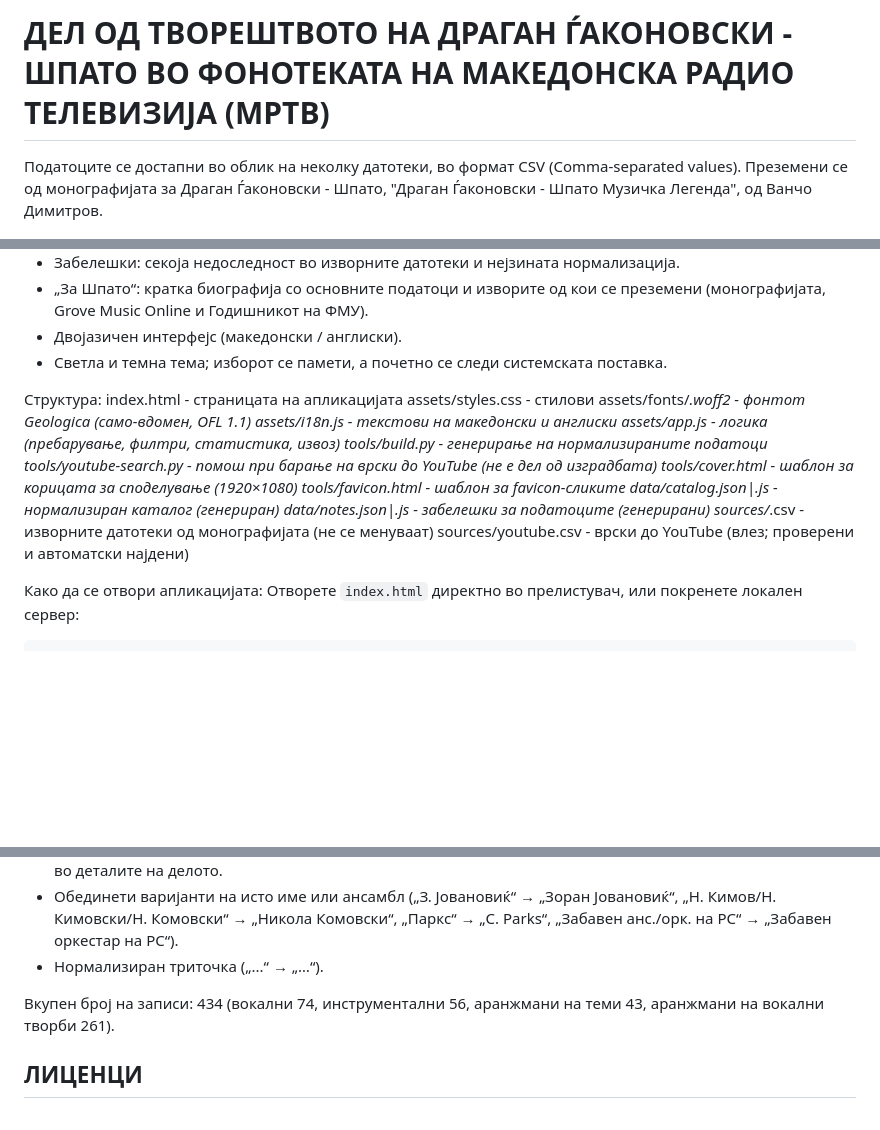
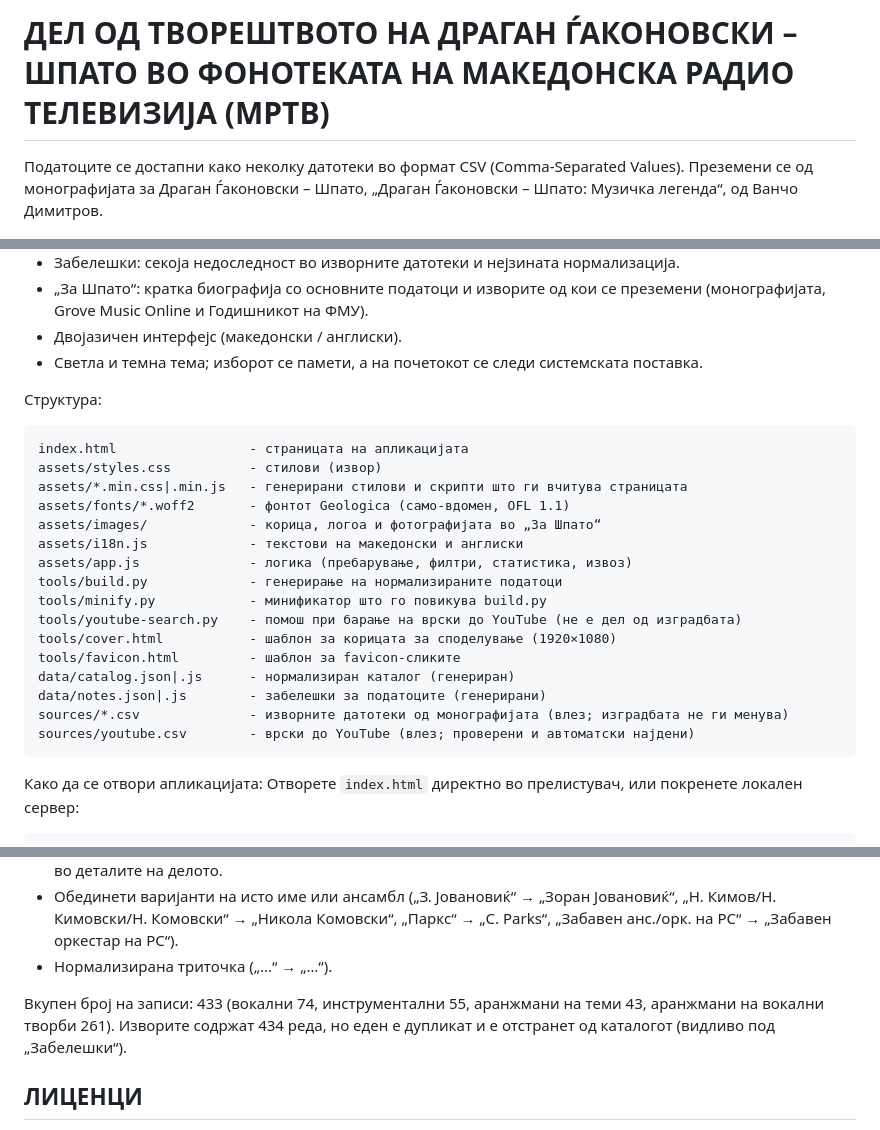
Before and after one commit to gocemitevski/Shpato, a Markdown page: README.md, 3 parts joined by grey strips. GitHub-like rendering; blank space fills up the shorter version.

Commit message:
Fix the README's quotes, book title and counts
The book title used ASCII quotes, a hyphen and a capitalised "Легенда";
the site cites it as „Драган Ѓаконовски – Шпато: Музичка легенда“. The title
line's dash becomes an en dash, matching the rest of the file and the site.

The structure listing was indented two spaces, so it rendered as one run-on
paragraph; it is now a code block, and it gains tools/minify.py, the generated
assets/*.min.* the page loads, and assets/images/.

The counts were the sources' pre-dedup numbers: the catalogue has 433 records
and 55 instrumental ones, because the duplicate "Гарача" is dropped. Also
"Нормализирана триточка" (feminine), "на почетокот", and the CSV acronym
capitalised.

```diff
--- a/README.md
+++ b/README.md
@@ -1,6 +1,6 @@
-# ДЕЛ ОД ТВОРЕШТВОТО НА ДРАГАН ЃАКОНОВСКИ - ШПАТО ВО ФОНОТЕКАТА НА МАКЕДОНСКА РАДИО ТЕЛЕВИЗИЈА (МРТВ)
+# ДЕЛ ОД ТВОРЕШТВОТО НА ДРАГАН ЃАКОНОВСКИ – ШПАТО ВО ФОНОТЕКАТА НА МАКЕДОНСКА РАДИО ТЕЛЕВИЗИЈА (МРТВ)
 
-Податоците се достапни во облик на неколку датотеки, во формат CSV (Comma-separated values). Преземени се од монографијата за Драган Ѓаконовски - Шпато, "Драган Ѓаконовски - Шпато Музичка Легенда", од Ванчо Димитров.
+Податоците се достапни како неколку датотеки во формат CSV (Comma-Separated Values). Преземени се од монографијата за Драган Ѓаконовски – Шпато, „Драган Ѓаконовски – Шпато: Музичка легенда“, од Ванчо Димитров.
 
 ![Драган Ѓаконовски – Шпато: дигитален каталог на делата во фонотеката на МРТВ](assets/images/Dragan-Gjakonovski-Shpato-Cover.png)
 
@@ -25,22 +25,26 @@
 - „За Шпато“: кратка биографија со основните податоци и изворите од кои се
   преземени (монографијата, Grove Music Online и Годишникот на ФМУ).
 - Двојазичен интерфејс (македонски / англиски).
-- Светла и темна тема; изборот се памети, а почетно се следи системската поставка.
+- Светла и темна тема; изборот се памети, а на почетокот се следи системската поставка.
 
 Структура:
-  index.html                 - страницата на апликацијата
-  assets/styles.css          - стилови
-  assets/fonts/*.woff2       - фонтот Geologica (само-вдомен, OFL 1.1)
-  assets/i18n.js             - текстови на македонски и англиски
-  assets/app.js              - логика (пребарување, филтри, статистика, извоз)
-  tools/build.py             - генерирање на нормализираните податоци
-  tools/youtube-search.py    - помош при барање на врски до YouTube (не е дел од изградбата)
-  tools/cover.html           - шаблон за корицата за споделување (1920×1080)
-  tools/favicon.html         - шаблон за favicon-сликите
-  data/catalog.json|.js      - нормализиран каталог (генериран)
-  data/notes.json|.js        - забелешки за податоците (генерирани)
-  sources/*.csv              - изворните датотеки од монографијата (не се менуваат)
-  sources/youtube.csv        - врски до YouTube (влез; проверени и автоматски најдени)
+
+    index.html                 - страницата на апликацијата
+    assets/styles.css          - стилови (извор)
+    assets/*.min.css|.min.js   - генерирани стилови и скрипти што ги вчитува страницата
+    assets/fonts/*.woff2       - фонтот Geologica (само-вдомен, OFL 1.1)
+    assets/images/             - корица, логоа и фотографијата во „За Шпато“
+    assets/i18n.js             - текстови на македонски и англиски
+    assets/app.js              - логика (пребарување, филтри, статистика, извоз)
+    tools/build.py             - генерирање на нормализираните податоци
+    tools/minify.py            - минификатор што го повикува build.py
+    tools/youtube-search.py    - помош при барање на врски до YouTube (не е дел од изградбата)
+    tools/cover.html           - шаблон за корицата за споделување (1920×1080)
+    tools/favicon.html         - шаблон за favicon-сликите
+    data/catalog.json|.js      - нормализиран каталог (генериран)
+    data/notes.json|.js        - забелешки за податоците (генерирани)
+    sources/*.csv              - изворните датотеки од монографијата (влез; изградбата не ги менува)
+    sources/youtube.csv        - врски до YouTube (влез; проверени и автоматски најдени)
 
 Како да се отвори апликацијата:
   Отворете `index.html` директно во прелистувач, или покренете локален сервер:
@@ -143,10 +147,11 @@ YouTube не дозволува вграден плеер, па таму коп
 - Обединети варијанти на исто име или ансамбл („З. Јовановиќ“ → „Зоран
   Јовановиќ“, „Н. Кимов/Н. Кимовски/Н. Комовски“ → „Никола Комовски“,
   „Паркс“ → „C. Parks“, „Забавен анс./орк. на РС“ → „Забавен оркестар на РС“).
-- Нормализиран триточка („...“ → „…“).
+- Нормализирана триточка („...“ → „…“).
 
-Вкупен број на записи: 434 (вокални 74, инструментални 56, аранжмани на теми 43,
-аранжмани на вокални творби 261).
+Вкупен број на записи: 433 (вокални 74, инструментални 55, аранжмани на теми 43,
+аранжмани на вокални творби 261). Изворите содржат 434 реда, но еден е дупликат
+и е отстранет од каталогот (видливо под „Забелешки“).
 
 ## ЛИЦЕНЦИ
 
```
